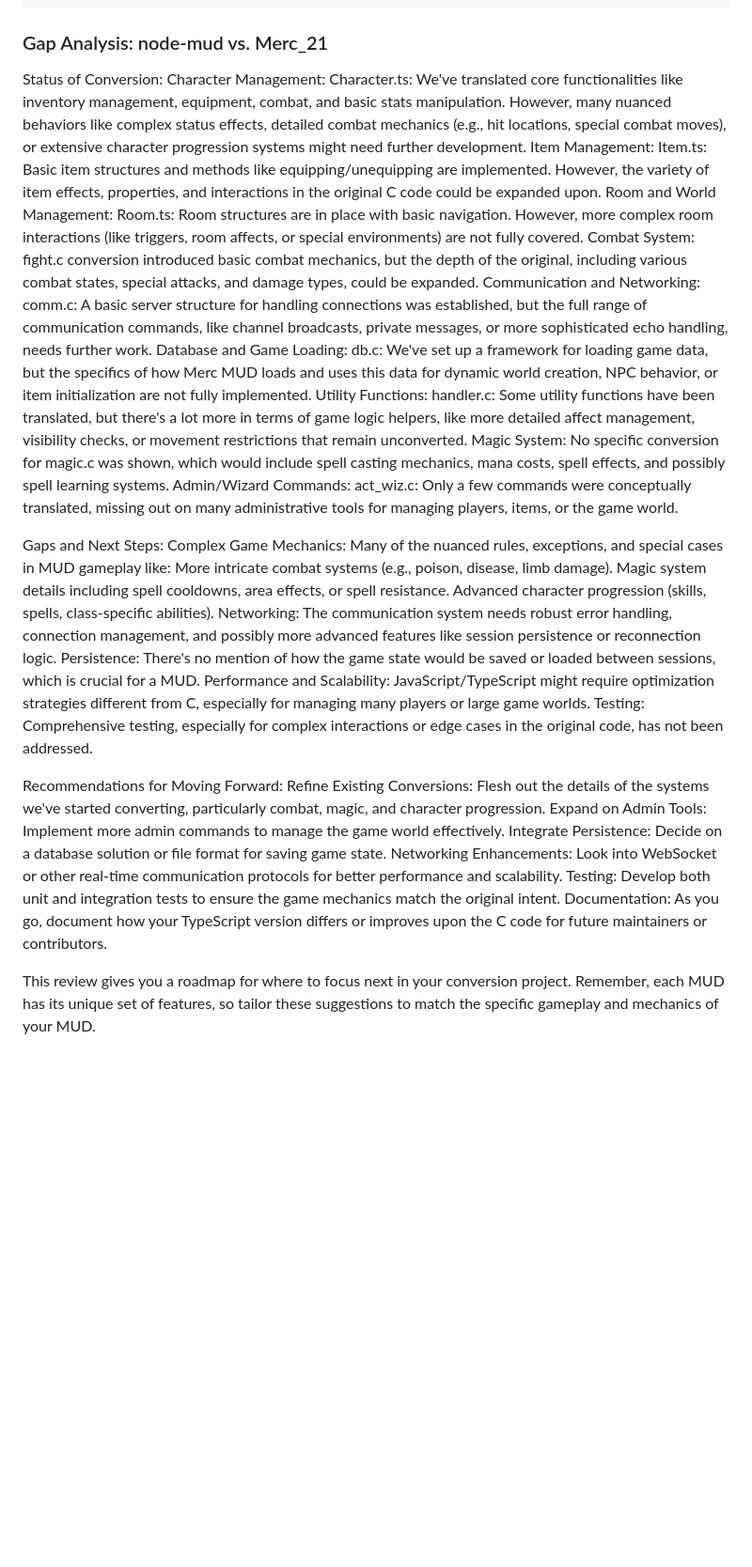
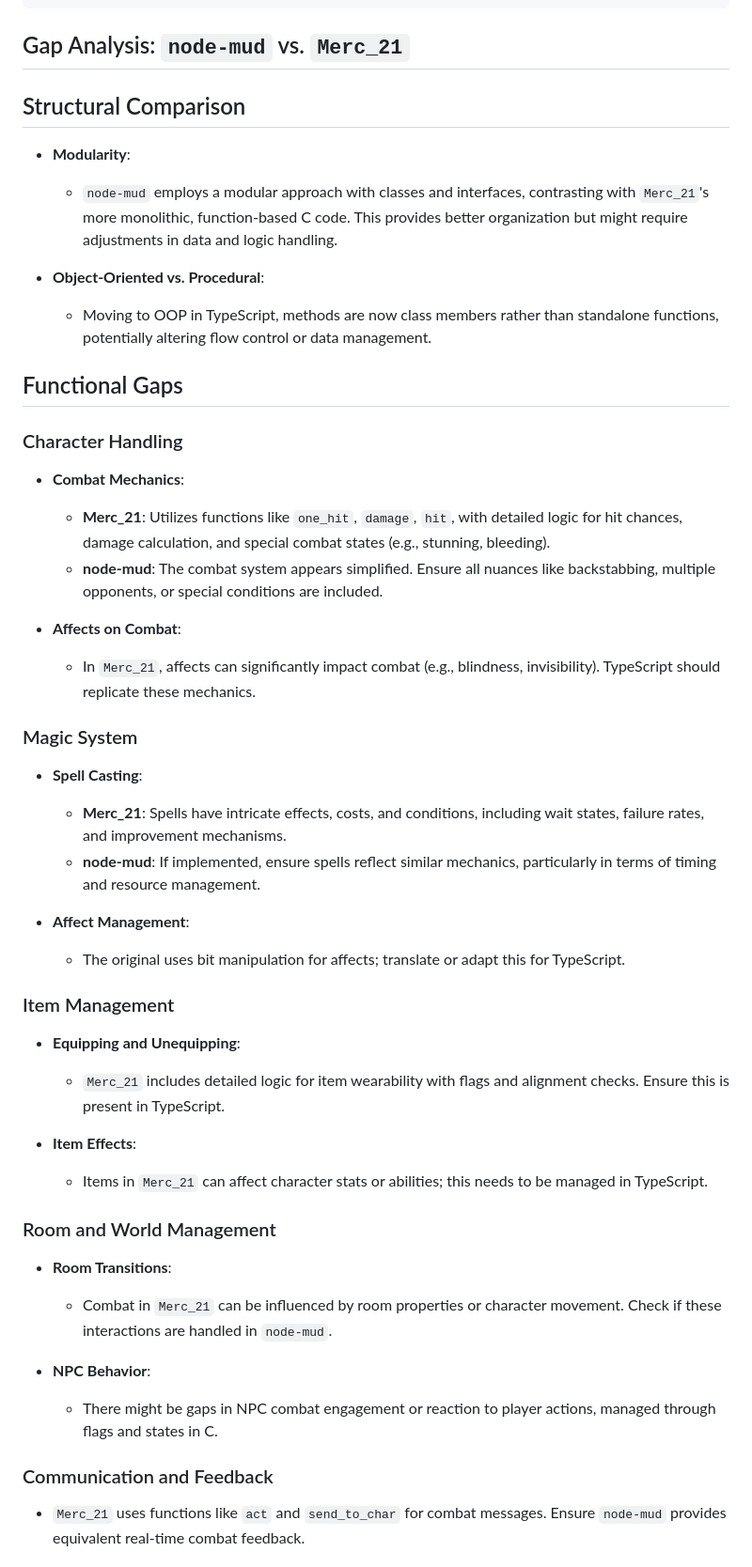
Before and after one commit to dave-ops/project-mud, a Markdown page: README.md, the part around the change printed below. Shown: that part at 94% size. GitHub-like rendering; blank space fills up the shorter version.

Commit message:
housekeeping

````diff
--- a/README.md
+++ b/README.md
@@ -74,43 +74,53 @@ export default [
 ];
 ```
 
-### Gap Analysis: node-mud vs. Merc_21
-Status of Conversion:
-Character Management:
-Character.ts: We've translated core functionalities like inventory management, equipment, combat, and basic stats manipulation. However, many nuanced behaviors like complex status effects, detailed combat mechanics (e.g., hit locations, special combat moves), or extensive character progression systems might need further development.
-Item Management:
-Item.ts: Basic item structures and methods like equipping/unequipping are implemented. However, the variety of item effects, properties, and interactions in the original C code could be expanded upon.
-Room and World Management:
-Room.ts: Room structures are in place with basic navigation. However, more complex room interactions (like triggers, room affects, or special environments) are not fully covered.
-Combat System:
-fight.c conversion introduced basic combat mechanics, but the depth of the original, including various combat states, special attacks, and damage types, could be expanded.
-Communication and Networking:
-comm.c: A basic server structure for handling connections was established, but the full range of communication commands, like channel broadcasts, private messages, or more sophisticated echo handling, needs further work.
-Database and Game Loading:
-db.c: We've set up a framework for loading game data, but the specifics of how Merc MUD loads and uses this data for dynamic world creation, NPC behavior, or item initialization are not fully implemented.
-Utility Functions:
-handler.c: Some utility functions have been translated, but there's a lot more in terms of game logic helpers, like more detailed affect management, visibility checks, or movement restrictions that remain unconverted.
-Magic System:
-No specific conversion for magic.c was shown, which would include spell casting mechanics, mana costs, spell effects, and possibly spell learning systems.
-Admin/Wizard Commands:
-act_wiz.c: Only a few commands were conceptually translated, missing out on many administrative tools for managing players, items, or the game world.
+## Gap Analysis: `node-mud` vs. `Merc_21`
 
-Gaps and Next Steps:
-Complex Game Mechanics: Many of the nuanced rules, exceptions, and special cases in MUD gameplay like:
-More intricate combat systems (e.g., poison, disease, limb damage).
-Magic system details including spell cooldowns, area effects, or spell resistance.
-Advanced character progression (skills, spells, class-specific abilities).
-Networking: The communication system needs robust error handling, connection management, and possibly more advanced features like session persistence or reconnection logic.
-Persistence: There's no mention of how the game state would be saved or loaded between sessions, which is crucial for a MUD.
-Performance and Scalability: JavaScript/TypeScript might require optimization strategies different from C, especially for managing many players or large game worlds.
-Testing: Comprehensive testing, especially for complex interactions or edge cases in the original code, has not been addressed.
+## Structural Comparison
 
-Recommendations for Moving Forward:
-Refine Existing Conversions: Flesh out the details of the systems we've started converting, particularly combat, magic, and character progression.
-Expand on Admin Tools: Implement more admin commands to manage the game world effectively.
-Integrate Persistence: Decide on a database solution or file format for saving game state.
-Networking Enhancements: Look into WebSocket or other real-time communication protocols for better performance and scalability.
-Testing: Develop both unit and integration tests to ensure the game mechanics match the original intent.
-Documentation: As you go, document how your TypeScript version differs or improves upon the C code for future maintainers or contributors.
+- **Modularity**:
+  - `node-mud` employs a modular approach with classes and interfaces, contrasting with `Merc_21`'s more monolithic, function-based C code. This provides better organization but might require adjustments in data and logic handling.
 
-This review gives you a roadmap for where to focus next in your conversion project. Remember, each MUD has its unique set of features, so tailor these suggestions to match the specific gameplay and mechanics of your MUD.
+- **Object-Oriented vs. Procedural**:
+  - Moving to OOP in TypeScript, methods are now class members rather than standalone functions, potentially altering flow control or data management.
+
+## Functional Gaps
+
+### Character Handling
+
+- **Combat Mechanics**:
+  - **Merc_21**: Utilizes functions like `one_hit`, `damage`, `hit`, with detailed logic for hit chances, damage calculation, and special combat states (e.g., stunning, bleeding).
+  - **node-mud**: The combat system appears simplified. Ensure all nuances like backstabbing, multiple opponents, or special conditions are included.
+
+- **Affects on Combat**:
+  - In `Merc_21`, affects can significantly impact combat (e.g., blindness, invisibility). TypeScript should replicate these mechanics.
+
+### Magic System
+
+- **Spell Casting**:
+  - **Merc_21**: Spells have intricate effects, costs, and conditions, including wait states, failure rates, and improvement mechanisms.
+  - **node-mud**: If implemented, ensure spells reflect similar mechanics, particularly in terms of timing and resource management.
+
+- **Affect Management**:
+  - The original uses bit manipulation for affects; translate or adapt this for TypeScript.
+
+### Item Management
+
+- **Equipping and Unequipping**:
+  - `Merc_21` includes detailed logic for item wearability with flags and alignment checks. Ensure this is present in TypeScript.
+
+- **Item Effects**:
+  - Items in `Merc_21` can affect character stats or abilities; this needs to be managed in TypeScript.
+
+### Room and World Management
+
+- **Room Transitions**:
+  - Combat in `Merc_21` can be influenced by room properties or character movement. Check if these interactions are handled in `node-mud`.
+
+- **NPC Behavior**:
+  - There might be gaps in NPC combat engagement or reaction to player actions, managed through flags and states in C.
+
+### Communication and Feedback
+
+- `Merc_21` uses functions like `act` and `send_to_char` for combat messages. Ensure `node-mud` provides equivalent real-time combat feedback.
+
````
Also changed, not shown: other parts of README.md (+34 -0 lines).
